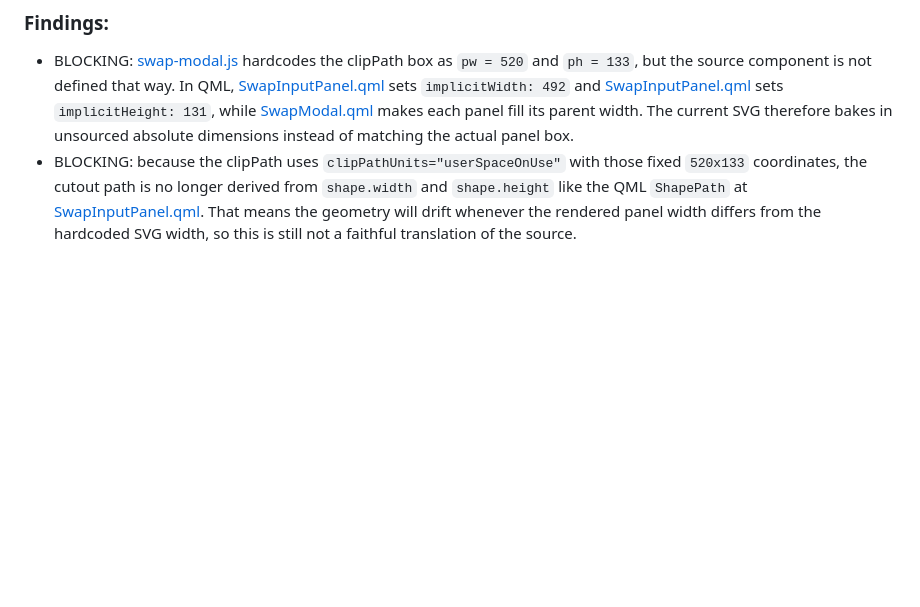
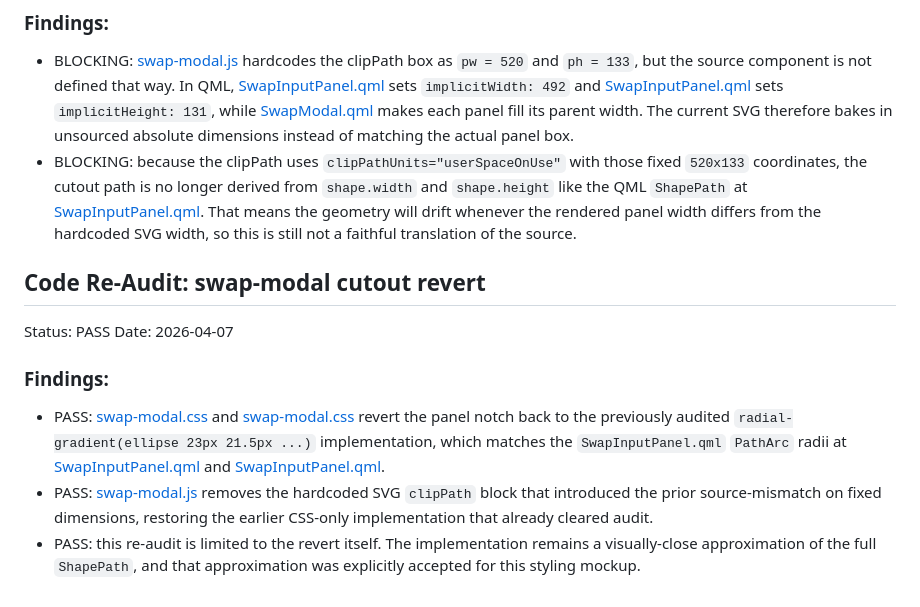
Before and after one commit to xAlisher/QML-to-vanilla-for-Status, a Markdown page: docs/audit/audit-swap-modal.md, the part around the change. Drawn GitHub-style; blank space fills up the shorter version.

Commit message:
Audit Swap Modal cutout revert PASS

```diff
--- a/docs/audit/audit-swap-modal.md
+++ b/docs/audit/audit-swap-modal.md
@@ -120,3 +120,12 @@ Date: 2026-04-07
 ### Findings:
 - BLOCKING: [swap-modal.js](/home/alisher/status-redesign/src/screens/swap-modal.js#L5) hardcodes the clipPath box as `pw = 520` and `ph = 133`, but the source component is not defined that way. In QML, [SwapInputPanel.qml](/home/alisher/status-desktop/ui/app/AppLayouts/Wallet/panels/SwapInputPanel.qml#L102) sets `implicitWidth: 492` and [SwapInputPanel.qml](/home/alisher/status-desktop/ui/app/AppLayouts/Wallet/panels/SwapInputPanel.qml#L103) sets `implicitHeight: 131`, while [SwapModal.qml](/home/alisher/status-desktop/ui/app/AppLayouts/Wallet/popups/swap/SwapModal.qml#L227) makes each panel fill its parent width. The current SVG therefore bakes in unsourced absolute dimensions instead of matching the actual panel box.
 - BLOCKING: because the clipPath uses `clipPathUnits="userSpaceOnUse"` with those fixed `520x133` coordinates, the cutout path is no longer derived from `shape.width` and `shape.height` like the QML `ShapePath` at [SwapInputPanel.qml](/home/alisher/status-desktop/ui/app/AppLayouts/Wallet/panels/SwapInputPanel.qml#L206). That means the geometry will drift whenever the rendered panel width differs from the hardcoded SVG width, so this is still not a faithful translation of the source.
+
+## Code Re-Audit: swap-modal cutout revert
+Status: PASS
+Date: 2026-04-07
+
+### Findings:
+- PASS: [swap-modal.css](/home/alisher/status-redesign/src/screens/swap-modal.css#L224) and [swap-modal.css](/home/alisher/status-redesign/src/screens/swap-modal.css#L228) revert the panel notch back to the previously audited `radial-gradient(ellipse 23px 21.5px ...)` implementation, which matches the `SwapInputPanel.qml` `PathArc` radii at [SwapInputPanel.qml](/home/alisher/status-desktop/ui/app/AppLayouts/Wallet/panels/SwapInputPanel.qml#L212) and [SwapInputPanel.qml](/home/alisher/status-desktop/ui/app/AppLayouts/Wallet/panels/SwapInputPanel.qml#L213).
+- PASS: [swap-modal.js](/home/alisher/status-redesign/src/screens/swap-modal.js#L1) removes the hardcoded SVG `clipPath` block that introduced the prior source-mismatch on fixed dimensions, restoring the earlier CSS-only implementation that already cleared audit.
+- PASS: this re-audit is limited to the revert itself. The implementation remains a visually-close approximation of the full `ShapePath`, and that approximation was explicitly accepted for this styling mockup.
```
